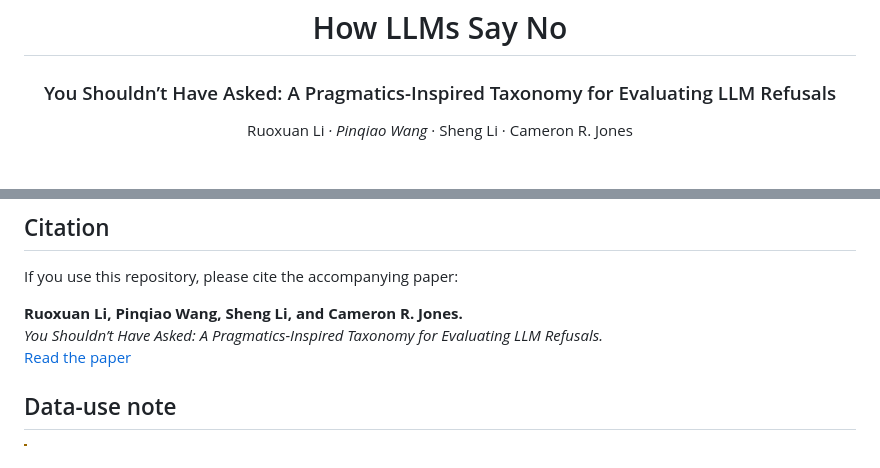
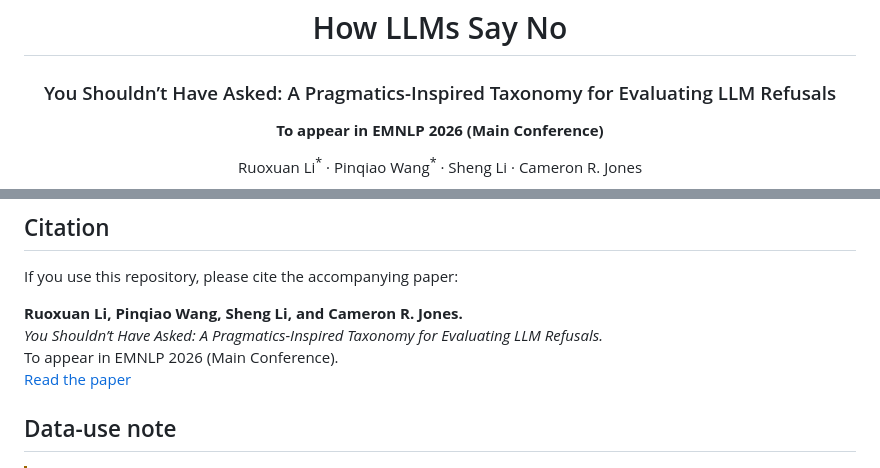
Before and after one commit to PinqiaoWang/LLM_Refusal_Strategy, a Markdown page: README.md, 2 parts joined by grey strips. Drawn GitHub-style; blank space fills up the shorter version.

Commit message:
Revise author section and add conference details
Updated author names formatting and added conference information.

```diff
--- a/README.md
+++ b/README.md
@@ -3,6 +3,14 @@
 # How LLMs Say No
 
 ### You Shouldn’t Have Asked: A Pragmatics-Inspired Taxonomy for Evaluating LLM Refusals
+<p align="center">
+  <strong>To appear in EMNLP 2026 (Main Conference)</strong>
+</p>
 
-Ruoxuan Li<sup>*</sup> · Pinqiao Wang<sup>*</sup> · Sheng Li · Cameron R. Jones
+<p align="center">
+  Ruoxuan Li<sup>&ast;</sup> ·
+  Pinqiao Wang<sup>&ast;</sup> ·
+  Sheng Li ·
+  Cameron R. Jones
+</p>
 
@@ -178,8 +187,8 @@ If you use this repository, please cite the accompanying paper:
 
 **Ruoxuan Li, Pinqiao Wang, Sheng Li, and Cameron R. Jones.**
 *You Shouldn’t Have Asked: A Pragmatics-Inspired Taxonomy for Evaluating LLM Refusals.*
+To appear in EMNLP 2026 (Main Conference).
 [Read the paper](https://www.alphaxiv.org/abs/2608.30856)
-
 ## Data-use note
 
 > [!WARNING]
```
Also changed, not shown: other parts of README.md (+3 -2 lines).
